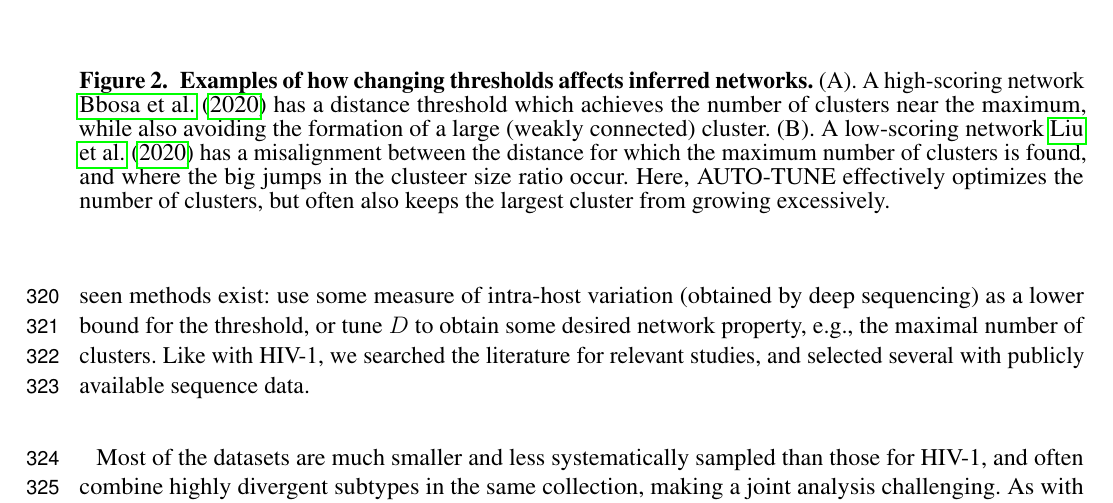
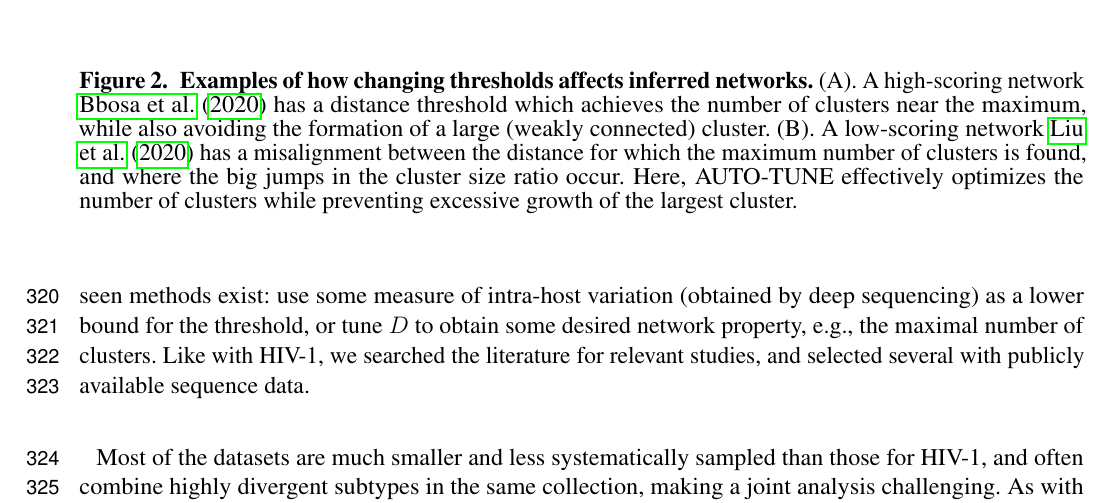
Before and after one commit to veg/autotune-paper, a LaTeX document (frontiers.tex): part of page 10 of 25, cut so that both start at the same text. Compiled offline with pdfLaTeX.

Commit message:
sweaver edit

```diff
--- a/frontiers.tex
+++ b/frontiers.tex
@@ -637,7 +637,7 @@ within subtypes.
 	% \includegraphics[width=1.\textwidth]{figures/cases.pdf}
 	\vspace{0.01in}
 	\caption{\textbf{Examples of how changing thresholds affects inferred networks.}
-		(A). A high-scoring network \cite{bbosa_short_2020} has a distance threshold which achieves the number of clusters near the maximum, while also avoiding the formation of a large (weakly connected) cluster. (B). A low-scoring network \cite{liu_dynamics_2020} has a misalignment between the distance for which the maximum number of clusters is found, and where the big jumps in the clusteer size ratio occur. Here, AUTO-TUNE effectively optimizes the number of clusters, but often also keeps the largest cluster from growing excessively.}
+		(A). A high-scoring network \cite{bbosa_short_2020} has a distance threshold which achieves the number of clusters near the maximum, while also avoiding the formation of a large (weakly connected) cluster. (B). A low-scoring network \cite{liu_dynamics_2020} has a misalignment between the distance for which the maximum number of clusters is found, and where the big jumps in the cluster size ratio occur. Here, AUTO-TUNE effectively optimizes the number of clusters while preventing excessive growth of the largest cluster.}
 	\label{Figure:Cases}
 \end{figure*}
 
```
